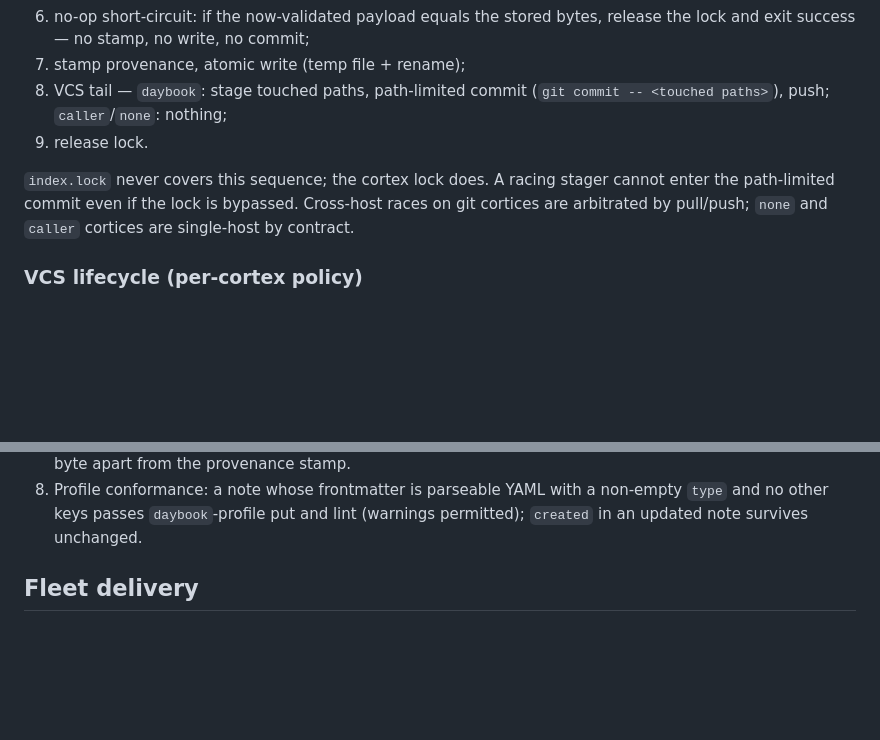
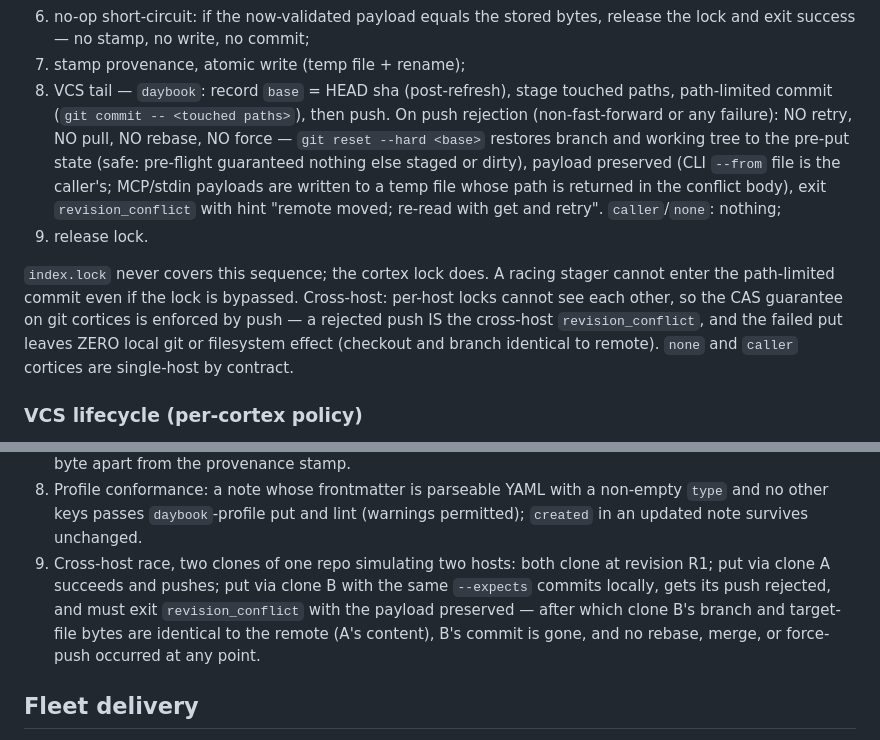
Before and after one commit to misty-step/exocortex, a Markdown page: SPEC.md, 2 parts joined by grey strips. Drawn GitHub-style; blank space fills up the shorter version.

Commit message:
docs(spec): pin cross-host push rejection; restore-to-remote on failure
Push rejection (non-fast-forward) IS the cross-host revision_conflict:
record base at refresh, never retry/rebase/force, git reset --hard <base>
restores branch and working tree (pre-flight guarantees nothing else
dirty/staged), payload preserved (--from file is caller's; MCP/stdin
payloads returned via temp-file path in the conflict body). Proof 9: two
clone race — B ends byte-identical to remote with no rebase/merge/force.

```diff
--- a/SPEC.md
+++ b/SPEC.md
@@ -119,14 +119,25 @@ policy fills steps 2, 3, and 8; the CAS core (4–7) is identical everywhere:
    bytes, release the lock and exit success — no stamp, no write, no
    commit;
 7. stamp provenance, atomic write (temp file + rename);
-8. VCS tail — `daybook`: stage touched paths, path-limited commit
-   (`git commit -- <touched paths>`), push; `caller`/`none`: nothing;
+8. VCS tail — `daybook`: record `base` = HEAD sha (post-refresh), stage
+   touched paths, path-limited commit (`git commit -- <touched paths>`),
+   then push. On push rejection (non-fast-forward or any failure): NO
+   retry, NO pull, NO rebase, NO force — `git reset --hard <base>` restores
+   branch and working tree to the pre-put state (safe: pre-flight guaranteed
+   nothing else staged or dirty), payload preserved (CLI `--from` file is
+   the caller's; MCP/stdin payloads are written to a temp file whose path is
+   returned in the conflict body), exit `revision_conflict` with hint
+   "remote moved; re-read with get and retry". `caller`/`none`: nothing;
 9. release lock.
 
 `index.lock` never covers this sequence; the cortex lock does. A racing
 stager cannot enter the path-limited commit even if the lock is bypassed.
-Cross-host races on git cortices are arbitrated by pull/push; `none` and
-`caller` cortices are single-host by contract.
+Cross-host: per-host locks cannot see each other, so the CAS guarantee on
+git cortices is enforced by push — a rejected push IS the cross-host
+`revision_conflict`, and the failed put leaves ZERO local git or filesystem
+effect (checkout and branch identical to remote). `none` and `caller`
+cortices are single-host by contract.
+
 
 ### VCS lifecycle (per-cortex policy)
 
@@ -203,6 +214,13 @@ policy selects steps 2, 3, and 8 above: `daybook` (git, full tail),
 8. Profile conformance: a note whose frontmatter is parseable YAML with a
    non-empty `type` and no other keys passes `daybook`-profile put and lint
    (warnings permitted); `created` in an updated note survives unchanged.
+9. Cross-host race, two clones of one repo simulating two hosts: both clone
+   at revision R1; put via clone A succeeds and pushes; put via clone B with
+   the same `--expects` commits locally, gets its push rejected, and must
+   exit `revision_conflict` with the payload preserved — after which clone
+   B's branch and target-file bytes are identical to the remote (A's
+   content), B's commit is gone, and no rebase, merge, or force-push
+   occurred at any point.
 
 ## Fleet delivery
 
```
